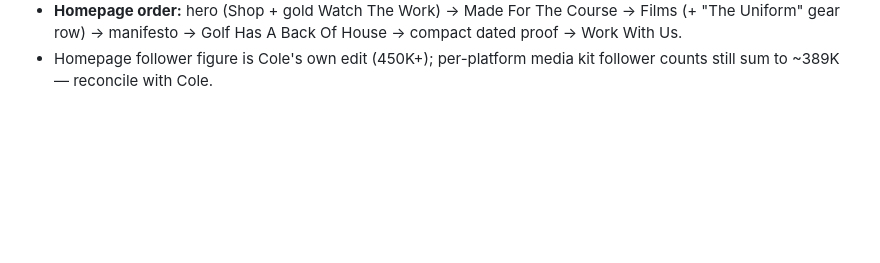
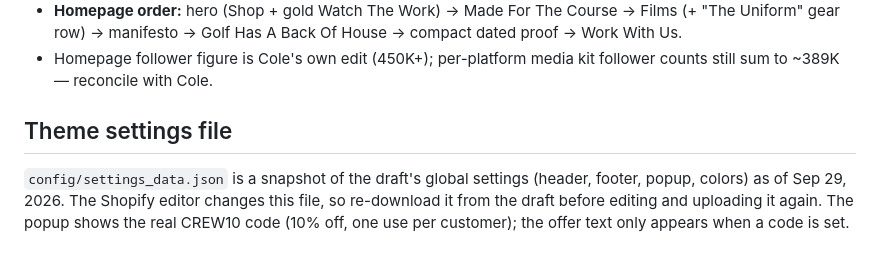
Before and after one commit to colehamel1/team-workspace, a Markdown page: projects/behind-the-greens-shopify/BRAND.md, the part around the change. Drawn GitHub-style; blank space fills up the shorter version.

Commit message:
Document settings_data snapshot and popup code in BRAND.md
Co-Authored-By: Claude Opus 5.5 <noreply@anthropic.com>
Claude-Session: https://claude.ai/code/session_01NLqanbZSr4w6o7EJNsGbFK

```diff
--- a/projects/behind-the-greens-shopify/BRAND.md
+++ b/projects/behind-the-greens-shopify/BRAND.md
@@ -209,3 +209,6 @@ that order; nothing that only makes the site "fancier".
   Back Of House -> compact dated proof -> Work With Us.
 - Homepage follower figure is Cole's own edit (450K+); per-platform media
   kit follower counts still sum to ~389K — reconcile with Cole.
+
+## Theme settings file
+`config/settings_data.json` is a snapshot of the draft's global settings (header, footer, popup, colors) as of Sep 29, 2026. The Shopify editor changes this file, so re-download it from the draft before editing and uploading it again. The popup shows the real CREW10 code (10% off, one use per customer); the offer text only appears when a code is set.
```
